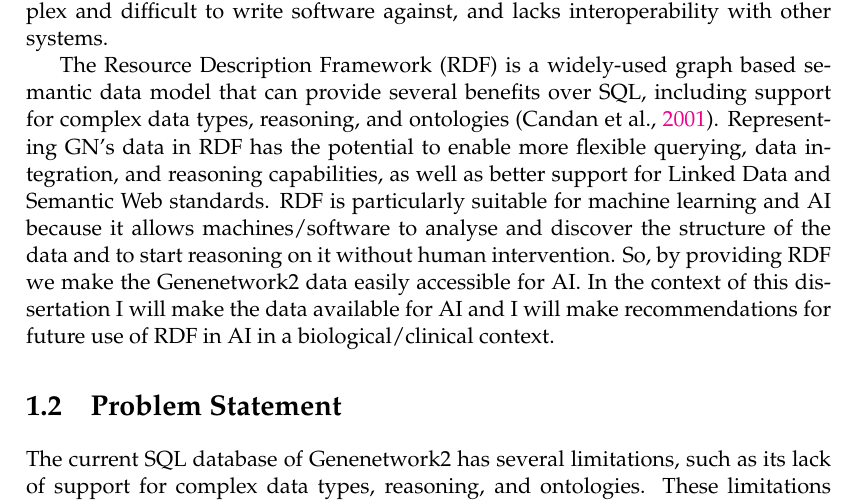
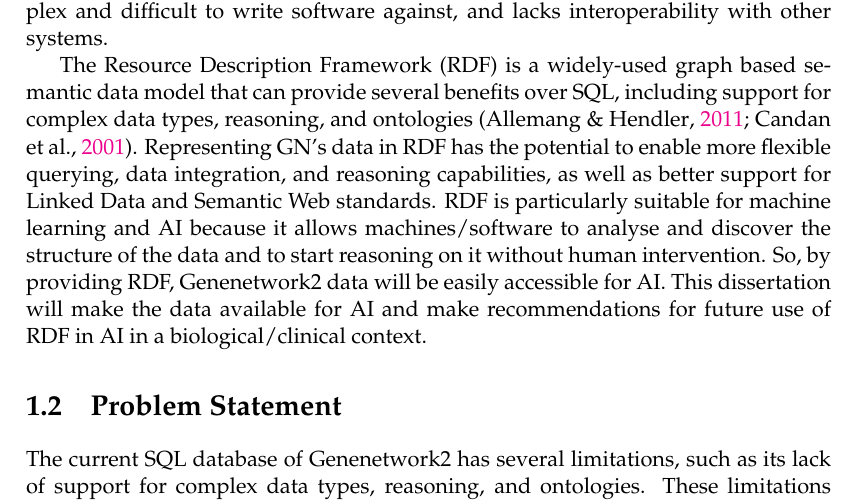
Before and after one commit to BonfaceKilz/dissertation, a LaTeX thesis (dissertation/main.tex, which reads dissertation/sections/introduction.tex): part of page 7 of 19, cut so that both start at the same text. Compiled offline with pdfLaTeX.

Commit message:
Remove "I" in introduction section

```diff
--- a/dissertation/sections/introduction.tex
+++ b/dissertation/sections/introduction.tex
@@ -3,7 +3,7 @@
 \section{Background}
 Genetic data analysis is important for understanding the underlying mechanisms of various biological processes and diseases.  Genenetwork2 (\url{https://genenetwork.org}) is a powerful open-source software platform that provides a range of tools and resources for analyzing, visualizing, and storing genetic data, mostly written in the python programming language with a SQL database and flat files as a backend \citep{sloan2016genenetwork,mulligan2017genenetwork}.  It contains over 20 years of experimental data from genetics, phenotyping, QTL, and GWA studies in human and model species such as mouse and rat \citep{sloan2016genenetwork}.  The size of the data is about 1TB and growing about 20\% a year. The current SQL database underlying GN can be complex and difficult to write software against, and lacks interoperability with other systems.
 
-The Resource Description Framework (RDF) is a widely-used graph based semantic data model that can provide several benefits over SQL, including support for complex data types, reasoning, and ontologies \citep{candan2001resource}.  Representing GN's data in RDF has the potential to enable more flexible querying, data integration, and reasoning capabilities, as well as better support for Linked Data and Semantic Web standards. RDF is particularly suitable for machine learning and AI because it allows machines/software to analyse and discover the structure of the data and to start reasoning on it without human intervention. So, by providing RDF we make the Genenetwork2 data easily accessible for AI. In the context of this dissertation I will make the data available for AI and I will make recommendations for future use of RDF in AI in a biological/clinical context.
+The Resource Description Framework (RDF) is a widely-used graph based semantic data model that can provide several benefits over SQL, including support for complex data types, reasoning, and ontologies \citep{candan2001resource,allemang2011semantic}.  Representing GN's data in RDF has the potential to enable more flexible querying, data integration, and reasoning capabilities, as well as better support for Linked Data and Semantic Web standards. RDF is particularly suitable for machine learning and AI because it allows machines/software to analyse and discover the structure of the data and to start reasoning on it without human intervention. So, by providing RDF, Genenetwork2 data will be easily accessible for AI. This dissertation will make the data available for AI and make recommendations for future use of RDF in AI in a biological/clinical context.
 
 \section{Problem Statement}
 
```
